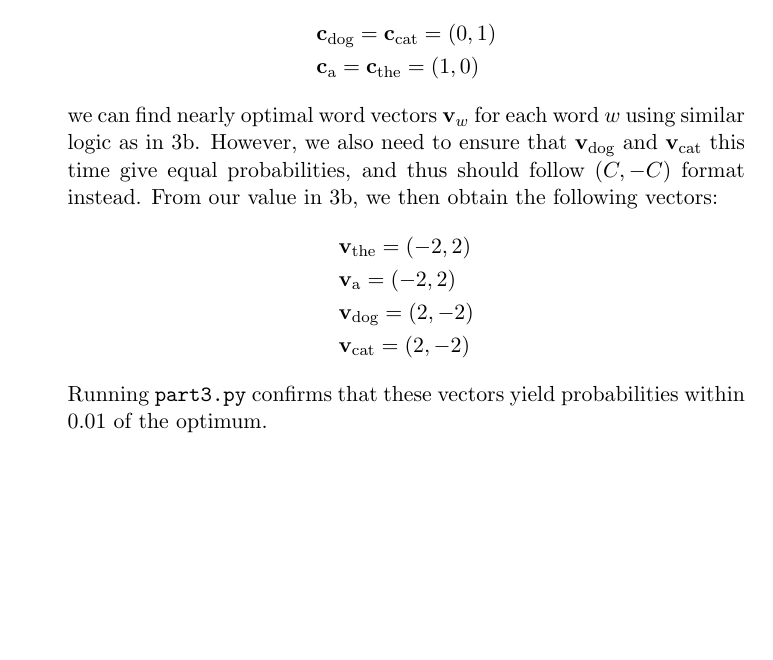
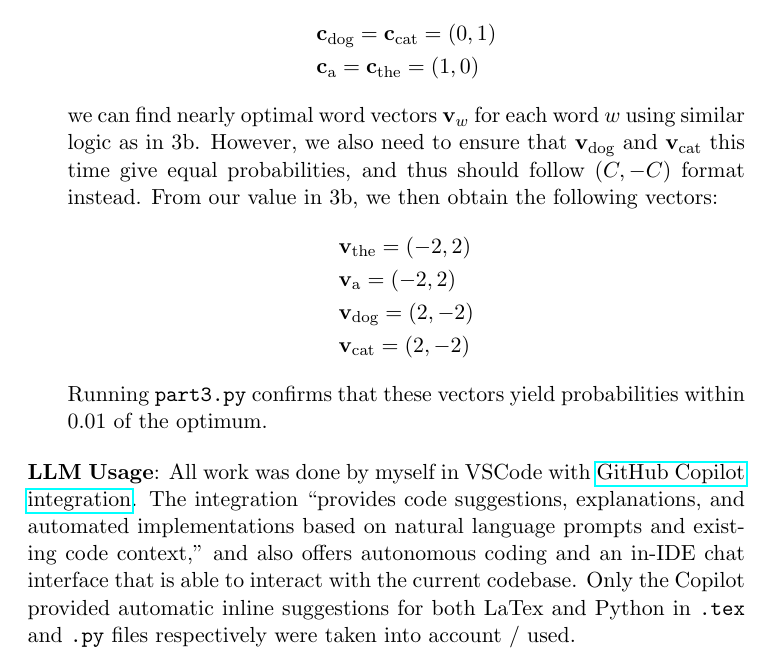
Before and after one commit to TangyKiwi/CS-256, a LaTeX document (PA1/report.tex): part of page 3 of 3, cut so that both start at the same text, the shorter picture padded with empty space. Compiled offline with pdfLaTeX.

Commit message:
Add LLM usage

```diff
--- a/PA1/report.tex
+++ b/PA1/report.tex
@@ -8,6 +8,7 @@
 \usepackage{amsmath}
 \usepackage{amssymb}
 \usepackage{enumerate}
+\usepackage{hyperref}
 
 \title{PA1 Report}
 \author{Kevin Lin}
@@ -119,4 +120,12 @@
     within 0.01 of the optimum.
 \end{enumerate}
 
+\noindent \textbf{LLM Usage}: All work was done by myself in VSCode with \href{https://code.visualstudio.com/docs/copilot/overview}{GitHub Copilot integration}.
+The integration ``provides code suggestions, explanations, and automated
+implementations based on natural language prompts and existing code context,''
+and also offers autonomous coding and an in-IDE chat interface that is able to
+interact with the current codebase. Only the Copilot provided automatic inline
+suggestions for both LaTex and Python in \verb+.tex+ and \verb+.py+ files
+respectively were taken into account / used.
+
 \end{document}
```
Also changed, not shown: PA1/report.pdf, 4 other files.
